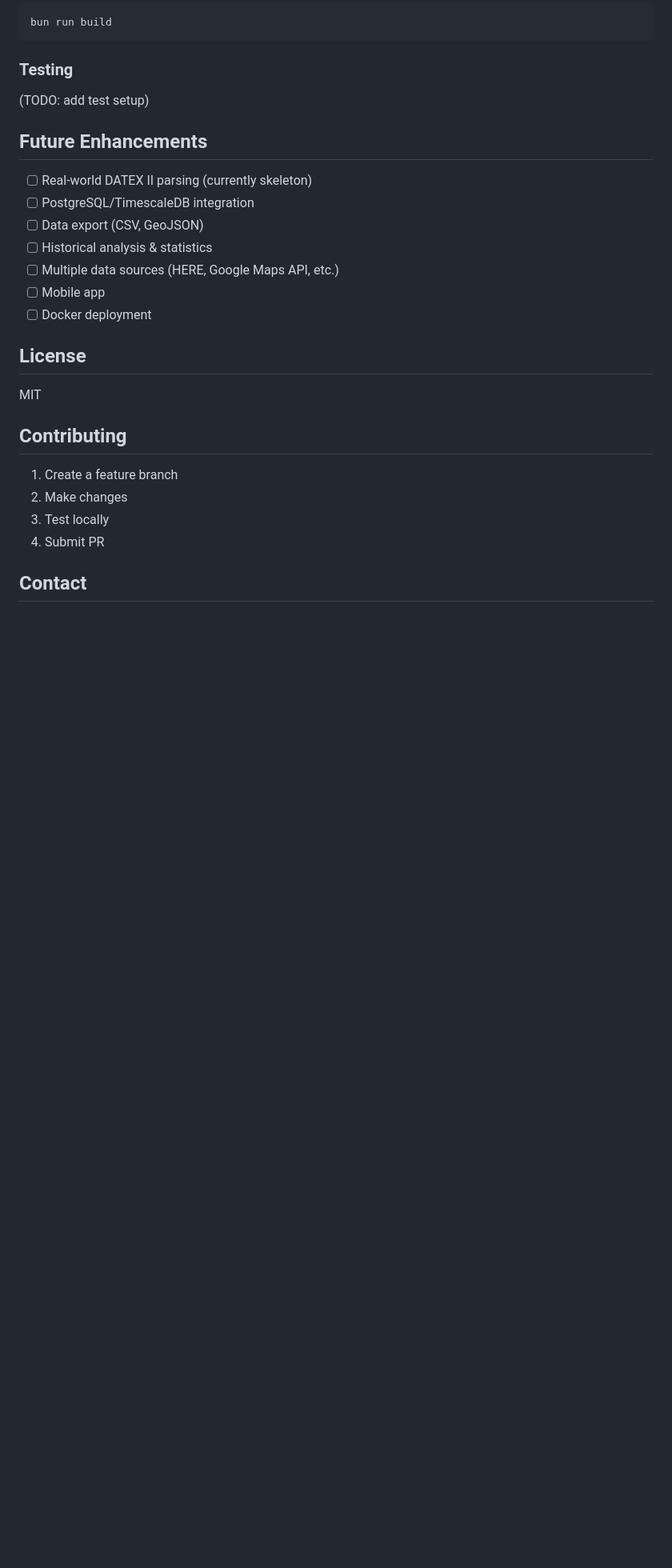
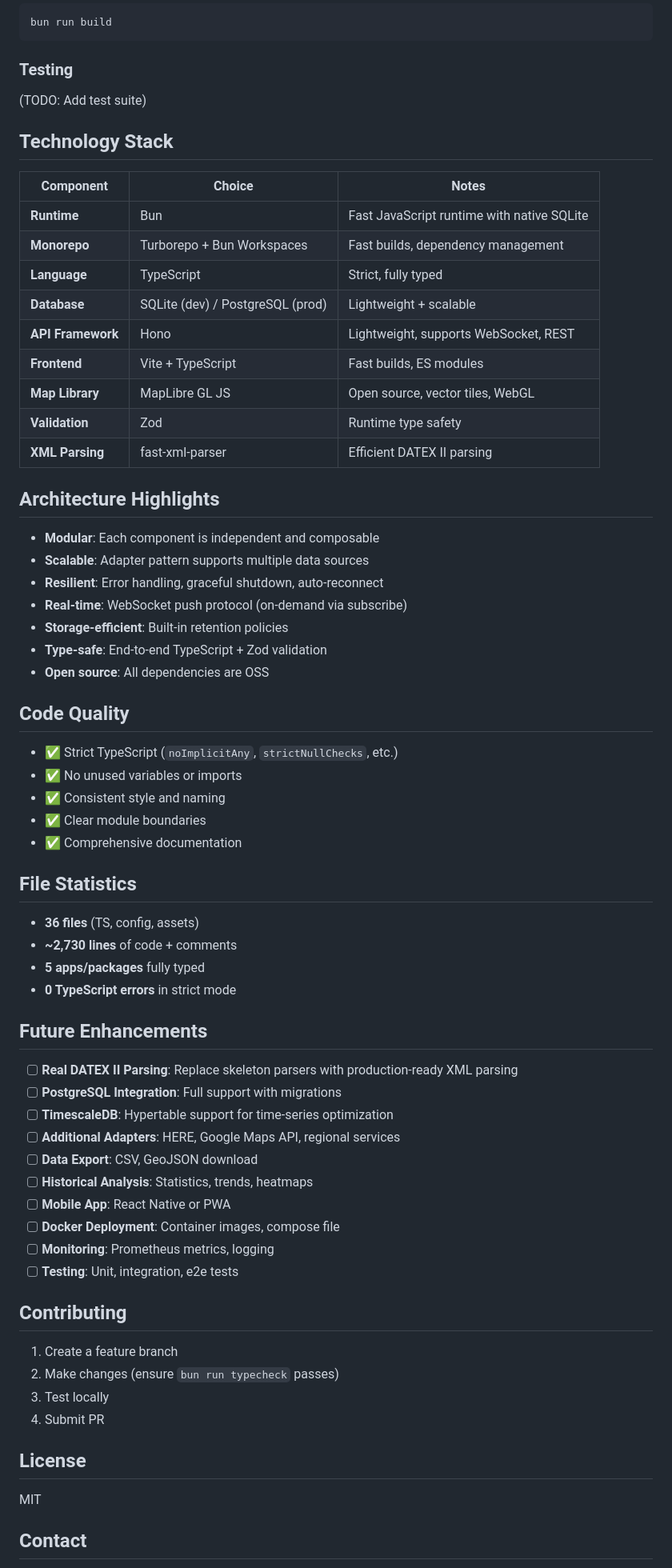
Before and after one commit to hongaar/live-traffic, a Markdown page: README.md, the part around one of its changes. Shown at 80% size. GitHub-like rendering; blank space fills up the shorter version.

```diff
--- a/README.md
+++ b/README.md
@@ -384,28 +410,70 @@ bun run build
 
 ### Testing
 
-(TODO: add test setup)
+(TODO: Add test suite)
+
+## Technology Stack
+
+| Component | Choice | Notes |
+|-----------|--------|-------|
+| **Runtime** | Bun | Fast JavaScript runtime with native SQLite |
+| **Monorepo** | Turborepo + Bun Workspaces | Fast builds, dependency management |
+| **Language** | TypeScript | Strict, fully typed |
+| **Database** | SQLite (dev) / PostgreSQL (prod) | Lightweight + scalable |
+| **API Framework** | Hono | Lightweight, supports WebSocket, REST |
+| **Frontend** | Vite + TypeScript | Fast builds, ES modules |
+| **Map Library** | MapLibre GL JS | Open source, vector tiles, WebGL |
+| **Validation** | Zod | Runtime type safety |
+| **XML Parsing** | fast-xml-parser | Efficient DATEX II parsing |
+
+## Architecture Highlights
+
+- **Modular**: Each component is independent and composable
+- **Scalable**: Adapter pattern supports multiple data sources
+- **Resilient**: Error handling, graceful shutdown, auto-reconnect
+- **Real-time**: WebSocket push protocol (on-demand via subscribe)
+- **Storage-efficient**: Built-in retention policies
+- **Type-safe**: End-to-end TypeScript + Zod validation
+- **Open source**: All dependencies are OSS
+
+## Code Quality
+
+- ✅ Strict TypeScript (`noImplicitAny`, `strictNullChecks`, etc.)
+- ✅ No unused variables or imports
+- ✅ Consistent style and naming
+- ✅ Clear module boundaries
+- ✅ Comprehensive documentation
+
+## File Statistics
+
+- **36 files** (TS, config, assets)
+- **~2,730 lines** of code + comments
+- **5 apps/packages** fully typed
+- **0 TypeScript errors** in strict mode
 
 ## Future Enhancements
 
-- [ ] Real-world DATEX II parsing (currently skeleton)
-- [ ] PostgreSQL/TimescaleDB integration
-- [ ] Data export (CSV, GeoJSON)
-- [ ] Historical analysis & statistics
-- [ ] Multiple data sources (HERE, Google Maps API, etc.)
-- [ ] Mobile app
-- [ ] Docker deployment
+- [ ] **Real DATEX II Parsing**: Replace skeleton parsers with production-ready XML parsing
+- [ ] **PostgreSQL Integration**: Full support with migrations
+- [ ] **TimescaleDB**: Hypertable support for time-series optimization
+- [ ] **Additional Adapters**: HERE, Google Maps API, regional services
+- [ ] **Data Export**: CSV, GeoJSON download
+- [ ] **Historical Analysis**: Statistics, trends, heatmaps
+- [ ] **Mobile App**: React Native or PWA
+- [ ] **Docker Deployment**: Container images, compose file
+- [ ] **Monitoring**: Prometheus metrics, logging
+- [ ] **Testing**: Unit, integration, e2e tests
+
+## Contributing
+
+1. Create a feature branch
+2. Make changes (ensure `bun run typecheck` passes)
+3. Test locally
+4. Submit PR
 
 ## License
 
 MIT
 
-## Contributing
-
-1. Create a feature branch
-2. Make changes
-3. Test locally
-4. Submit PR
-
 ## Contact
 
```
Also changed, not shown: other parts of README.md (+140 -108 lines), IMPLEMENTATION_SUMMARY.md (deleted, +0 -231 lines).
